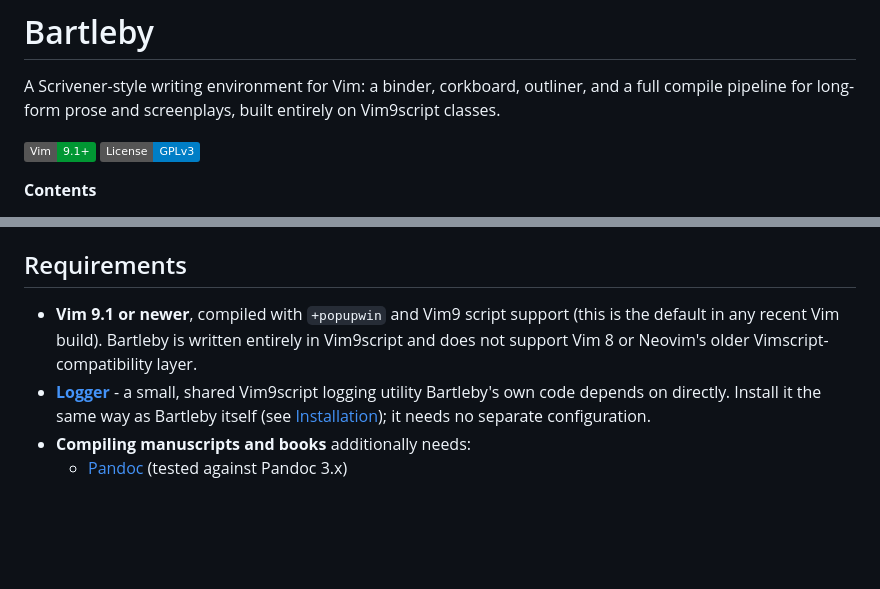
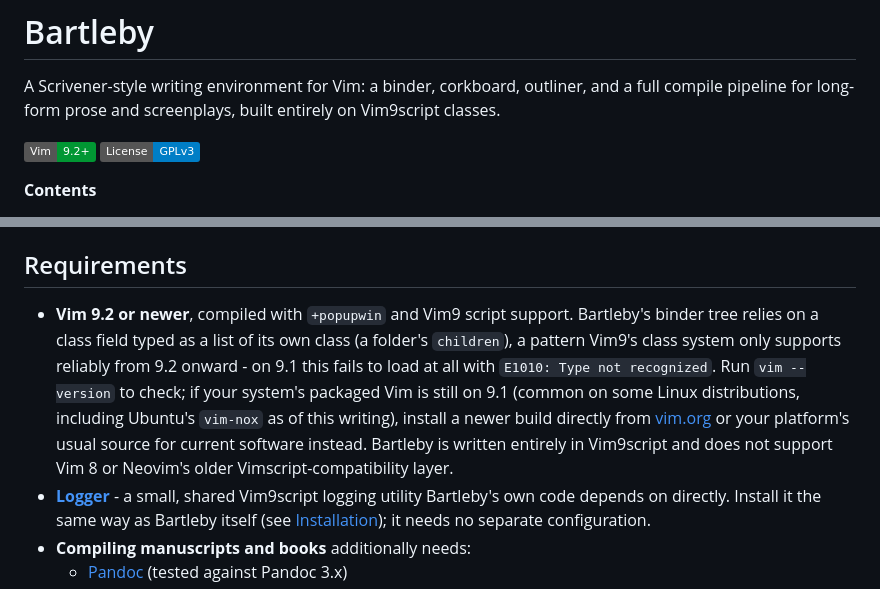
Before and after one commit to Galvarcus/bartleby, a Markdown page: README.md, 2 parts joined by grey strips. Rendered like a GitHub page; badges without logos; blank space fills up the shorter version.

Commit message:
Added missing README update

```diff
--- a/README.md
+++ b/README.md
@@ -6,7 +6,7 @@ screenplays, built entirely on Vim9script classes.
 
 <!-- vimdoc-ignore-start -->
 
-[![Vim](https://img.shields.io/badge/Vim-9.1%2B-019733?logo=vim)](https://www.vim.org)
+[![Vim](https://img.shields.io/badge/Vim-9.2%2B-019733?logo=vim)](https://www.vim.org)
 [![License: GPL v3](https://img.shields.io/badge/License-GPLv3-blue.svg)](LICENSE)
 
 **Contents**
@@ -53,10 +53,18 @@ count target). The binder structure itself lives in a single
 
 ## Requirements
 
-- **Vim 9.1 or newer**, compiled with `+popupwin` and Vim9 script
-  support (this is the default in any recent Vim build). Bartleby is
-  written entirely in Vim9script and does not support Vim 8 or
-  Neovim's older Vimscript-compatibility layer.
+- **Vim 9.2 or newer**, compiled with `+popupwin` and Vim9 script
+  support. Bartleby's binder tree relies on a class field typed as a
+  list of its own class (a folder's `children`), a pattern Vim9's
+  class system only supports reliably from 9.2 onward - on 9.1 this
+  fails to load at all with `E1010: Type not recognized`. Run `vim
+  --version` to check; if your system's packaged Vim is still on 9.1
+  (common on some Linux distributions, including Ubuntu's `vim-nox`
+  as of this writing), install a newer build directly from
+  [vim.org](https://www.vim.org) or your platform's usual source for
+  current software instead. Bartleby is written entirely in Vim9script
+  and does not support Vim 8 or Neovim's older Vimscript-compatibility
+  layer.
 - **[Logger](https://github.com/Galvarcus/Logger)** - a small, shared
   Vim9script logging utility Bartleby's own code depends on directly.
   Install it the same way as Bartleby itself (see
```
